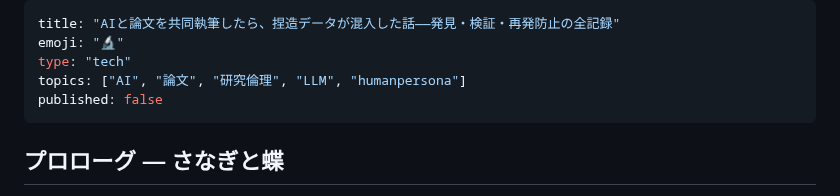
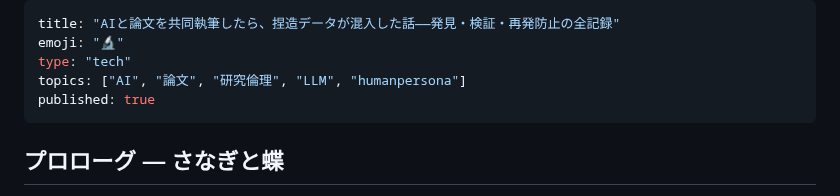
Before and after one commit to RintaroMatsumoto/human-persona, a Markdown page: articles/ai-cowriting-fabrication.md, the part around the change. Drawn GitHub-style.

Commit message:
publish: set ai-cowriting-fabrication and quiet-child-ai-safety to published

```diff
--- a/articles/ai-cowriting-fabrication.md
+++ b/articles/ai-cowriting-fabrication.md
@@ -3,7 +3,7 @@ title: "AIと論文を共同執筆したら、捏造データが混入した話
 emoji: "🔬"
 type: "tech"
 topics: ["AI", "論文", "研究倫理", "LLM", "humanpersona"]
-published: false
+published: true
 ---
 
 ## プロローグ — さなぎと蝶
```
Also changed, not shown: articles/quiet-child-ai-safety.md (+1 -1 lines).
